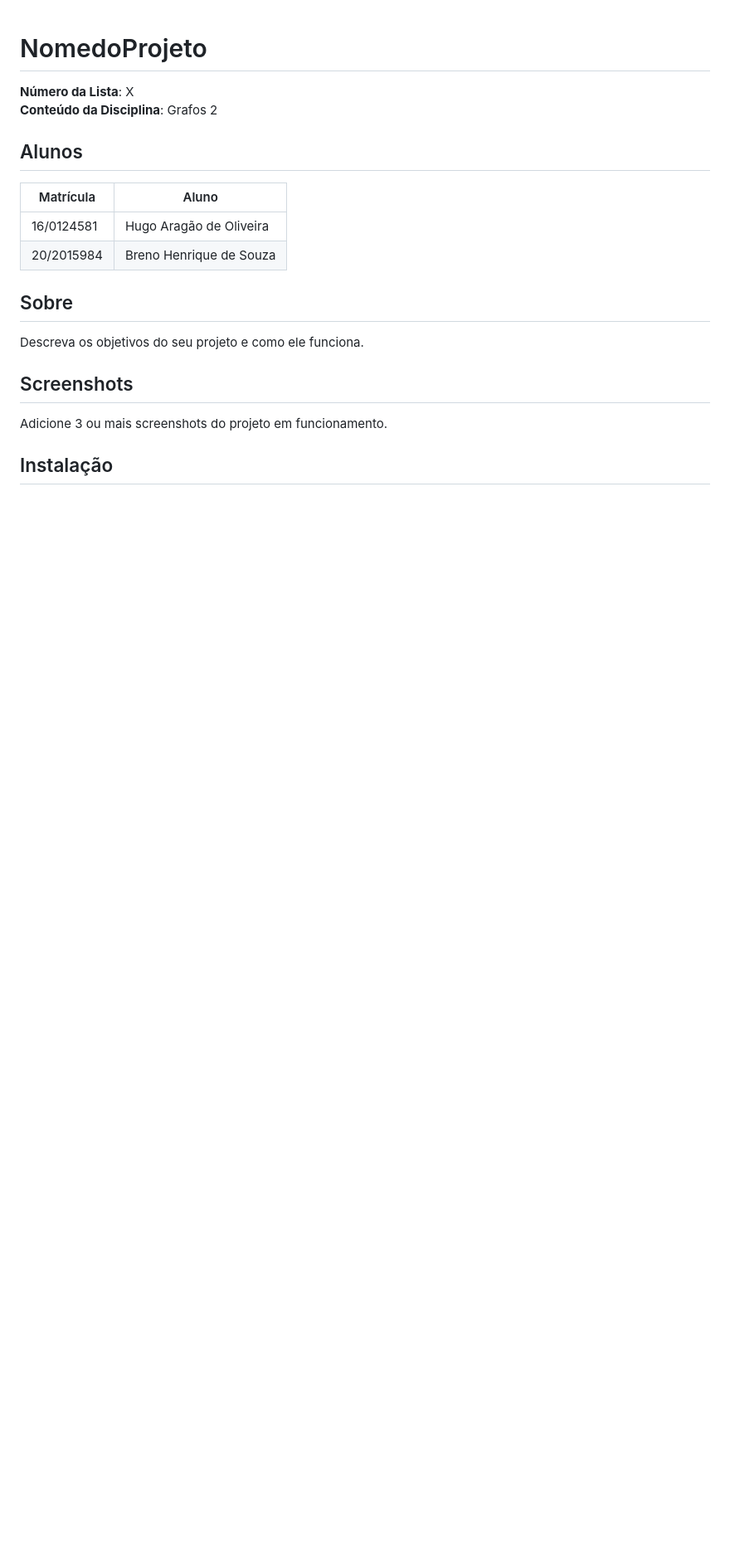
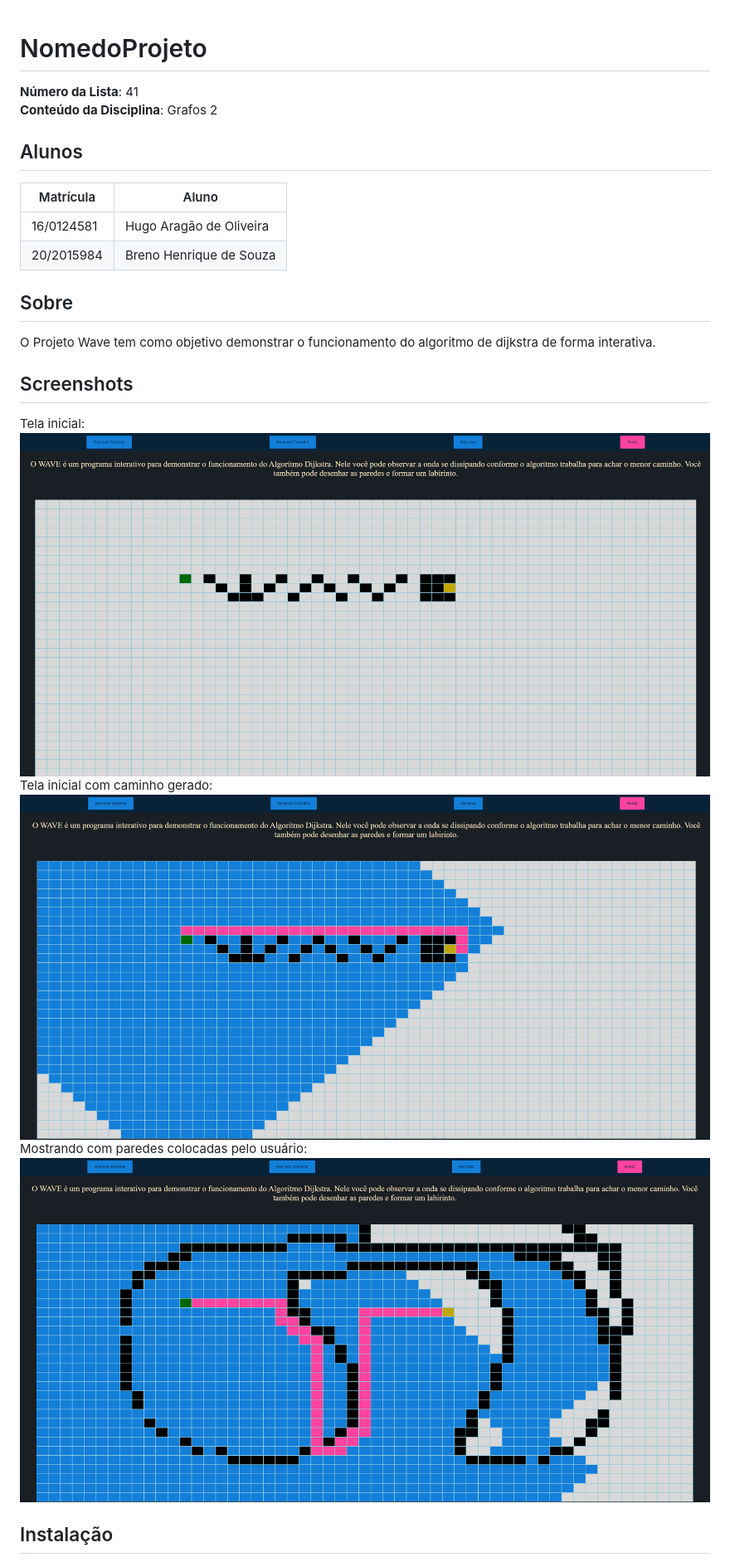
Before and after one commit to projeto-de-algoritmos/Grafos2_Turistando, a Markdown page: README.md, the part around the change printed below. Shown: that part at 83% size. GitHub-like rendering; pictures changed too: images/aleatorio.png (added), images/caminho.png (added), images/inicio.png (added); blank space fills up the shorter version.

Commit message:
Edita README
Co-authored-by: codehg <hugoaraliveira@gmail.com>

```diff
--- a/README.md
+++ b/README.md
@@ -1,6 +1,6 @@
 # NomedoProjeto
 
-**Número da Lista**: X<br>
+**Número da Lista**: 41<br>
 **Conteúdo da Disciplina**: Grafos 2<br>
 
 ## Alunos
@@ -10,9 +10,14 @@
 | 20/2015984  |  Breno Henrique de Souza |
 
 ## Sobre
-Descreva os objetivos do seu projeto e como ele funciona.
+O Projeto Wave tem como objetivo demonstrar o funcionamento do algoritmo de dijkstra de forma interativa.
 
 ## Screenshots
-Adicione 3 ou mais screenshots do projeto em funcionamento.
+Tela inicial:
+<img src="images/inicio.png" alt="">
+Tela inicial com caminho gerado:
+<img src="images/caminho.png" alt="">
+Mostrando com paredes colocadas pelo usuário:
+<img src="images/aleatorio.png" alt="">
 
 ## Instalação
```
Also changed, not shown: other parts of README.md (+7 -4 lines).
